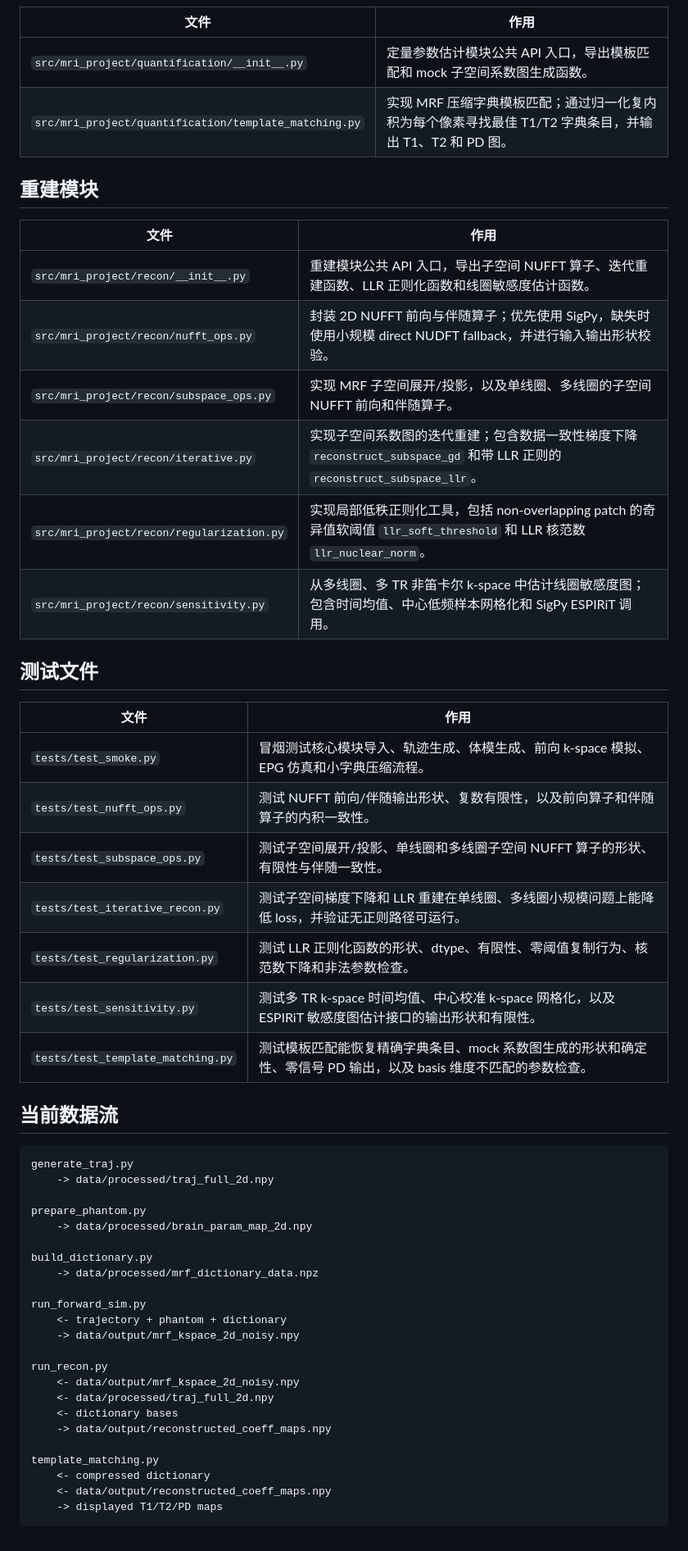
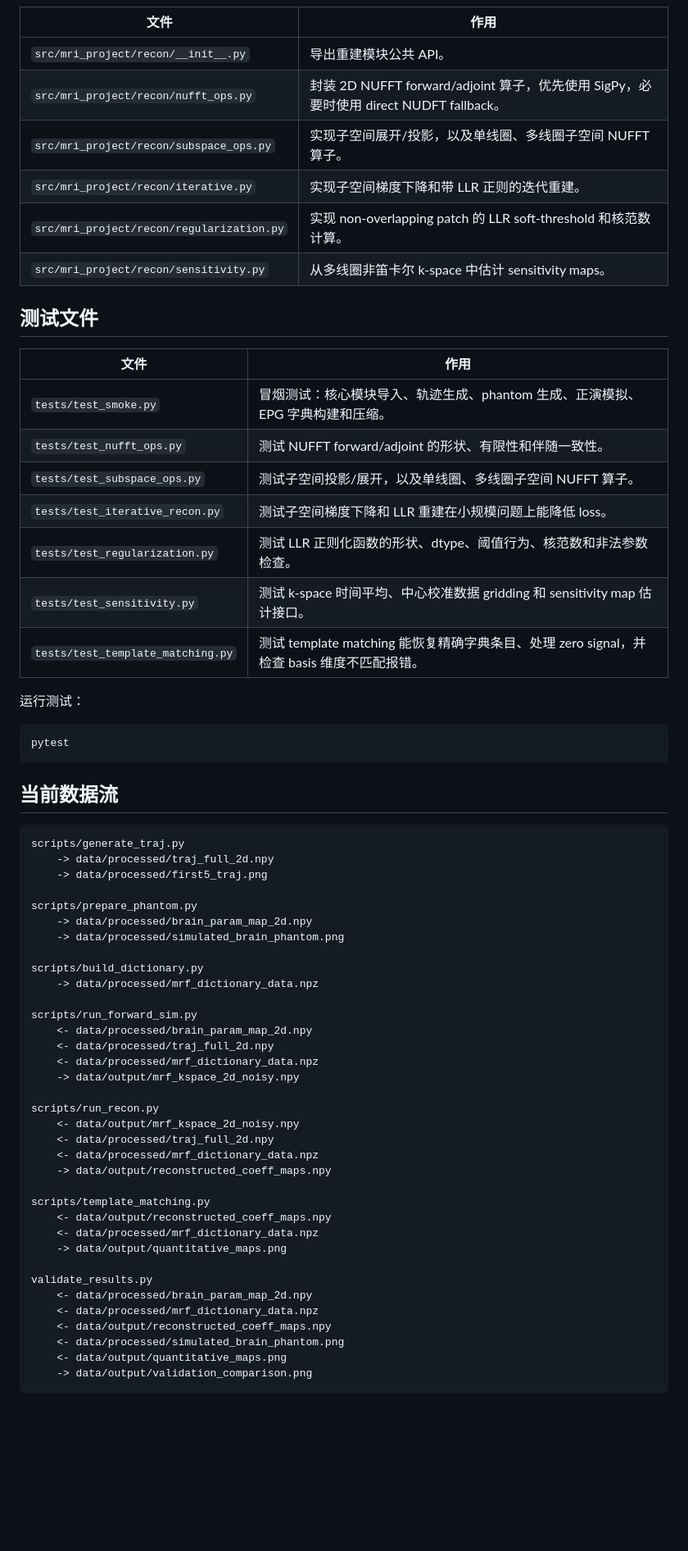
Before and after one commit to hxvoice/MRI-project-for-BME1309.01, a Markdown page: CODE_FILE_GUIDE.md, the part around one of its changes. Shown at 82% size. GitHub-like rendering; blank space fills up the shorter version.

````diff
--- a/CODE_FILE_GUIDE.md
+++ b/CODE_FILE_GUIDE.md
@@ -123,56 +186,67 @@ python scripts/template_matching.py
 
 | 文件 | 作用 |
 | --- | --- |
-| `src/mri_project/quantification/__init__.py` | 定量参数估计模块公共 API 入口，导出模板匹配和 mock 子空间系数图生成函数。 |
-| `src/mri_project/quantification/template_matching.py` | 实现 MRF 压缩字典模板匹配；通过归一化复内积为每个像素寻找最佳 T1/T2 字典条目，并输出 T1、T2 和 PD 图。 |
-
-## 重建模块
-
-| 文件 | 作用 |
-| --- | --- |
-| `src/mri_project/recon/__init__.py` | 重建模块公共 API 入口，导出子空间 NUFFT 算子、迭代重建函数、LLR 正则化函数和线圈敏感度估计函数。 |
-| `src/mri_project/recon/nufft_ops.py` | 封装 2D NUFFT 前向与伴随算子；优先使用 SigPy，缺失时使用小规模 direct NUDFT fallback，并进行输入输出形状校验。 |
-| `src/mri_project/recon/subspace_ops.py` | 实现 MRF 子空间展开/投影，以及单线圈、多线圈的子空间 NUFFT 前向和伴随算子。 |
-| `src/mri_project/recon/iterative.py` | 实现子空间系数图的迭代重建；包含数据一致性梯度下降 `reconstruct_subspace_gd` 和带 LLR 正则的 `reconstruct_subspace_llr`。 |
-| `src/mri_project/recon/regularization.py` | 实现局部低秩正则化工具，包括 non-overlapping patch 的奇异值软阈值 `llr_soft_threshold` 和 LLR 核范数 `llr_nuclear_norm`。 |
-| `src/mri_project/recon/sensitivity.py` | 从多线圈、多 TR 非笛卡尔 k-space 中估计线圈敏感度图；包含时间均值、中心低频样本网格化和 SigPy ESPIRiT 调用。 |
+| `src/mri_project/recon/__init__.py` | 导出重建模块公共 API。 |
+| `src/mri_project/recon/nufft_ops.py` | 封装 2D NUFFT forward/adjoint 算子，优先使用 SigPy，必要时使用 direct NUDFT fallback。 |
+| `src/mri_project/recon/subspace_ops.py` | 实现子空间展开/投影，以及单线圈、多线圈子空间 NUFFT 算子。 |
+| `src/mri_project/recon/iterative.py` | 实现子空间梯度下降和带 LLR 正则的迭代重建。 |
+| `src/mri_project/recon/regularization.py` | 实现 non-overlapping patch 的 LLR soft-threshold 和核范数计算。 |
+| `src/mri_project/recon/sensitivity.py` | 从多线圈非笛卡尔 k-space 中估计 sensitivity maps。 |
 
 ## 测试文件
 
 | 文件 | 作用 |
 | --- | --- |
-| `tests/test_smoke.py` | 冒烟测试核心模块导入、轨迹生成、体模生成、前向 k-space 模拟、EPG 仿真和小字典压缩流程。 |
-| `tests/test_nufft_ops.py` | 测试 NUFFT 前向/伴随输出形状、复数有限性，以及前向算子和伴随算子的内积一致性。 |
-| `tests/test_subspace_ops.py` | 测试子空间展开/投影、单线圈和多线圈子空间 NUFFT 算子的形状、有限性与伴随一致性。 |
-| `tests/test_iterative_recon.py` | 测试子空间梯度下降和 LLR 重建在单线圈、多线圈小规模问题上能降低 loss，并验证无正则路径可运行。 |
-| `tests/test_regularization.py` | 测试 LLR 正则化函数的形状、dtype、有限性、零阈值复制行为、核范数下降和非法参数检查。 |
-| `tests/test_sensitivity.py` | 测试多 TR k-space 时间均值、中心校准 k-space 网格化，以及 ESPIRiT 敏感度图估计接口的输出形状和有限性。 |
-| `tests/test_template_matching.py` | 测试模板匹配能恢复精确字典条目、mock 系数图生成的形状和确定性、零信号 PD 输出，以及 basis 维度不匹配的参数检查。 |
+| `tests/test_smoke.py` | 冒烟测试：核心模块导入、轨迹生成、phantom 生成、正演模拟、EPG 字典构建和压缩。 |
+| `tests/test_nufft_ops.py` | 测试 NUFFT forward/adjoint 的形状、有限性和伴随一致性。 |
+| `tests/test_subspace_ops.py` | 测试子空间投影/展开，以及单线圈、多线圈子空间 NUFFT 算子。 |
+| `tests/test_iterative_recon.py` | 测试子空间梯度下降和 LLR 重建在小规模问题上能降低 loss。 |
+| `tests/test_regularization.py` | 测试 LLR 正则化函数的形状、dtype、阈值行为、核范数和非法参数检查。 |
+| `tests/test_sensitivity.py` | 测试 k-space 时间平均、中心校准数据 gridding 和 sensitivity map 估计接口。 |
+| `tests/test_template_matching.py` | 测试 template matching 能恢复精确字典条目、处理 zero signal，并检查 basis 维度不匹配报错。 |
+
+运行测试：
+
+```bash
+pytest
+```
 
 ## 当前数据流
 
 ```text
-generate_traj.py
+scripts/generate_traj.py
     -> data/processed/traj_full_2d.npy
+    -> data/processed/first5_traj.png
 
-prepare_phantom.py
+scripts/prepare_phantom.py
     -> data/processed/brain_param_map_2d.npy
+    -> data/processed/simulated_brain_phantom.png
 
-build_dictionary.py
+scripts/build_dictionary.py
     -> data/processed/mrf_dictionary_data.npz
 
-run_forward_sim.py
-    <- trajectory + phantom + dictionary
+scripts/run_forward_sim.py
+    <- data/processed/brain_param_map_2d.npy
+    <- data/processed/traj_full_2d.npy
+    <- data/processed/mrf_dictionary_data.npz
     -> data/output/mrf_kspace_2d_noisy.npy
 
-run_recon.py
+scripts/run_recon.py
     <- data/output/mrf_kspace_2d_noisy.npy
     <- data/processed/traj_full_2d.npy
-    <- dictionary bases
+    <- data/processed/mrf_dictionary_data.npz
     -> data/output/reconstructed_coeff_maps.npy
 
-template_matching.py
-    <- compressed dictionary
+scripts/template_matching.py
     <- data/output/reconstructed_coeff_maps.npy
-    -> displayed T1/T2/PD maps
+    <- data/processed/mrf_dictionary_data.npz
+    -> data/output/quantitative_maps.png
+
+validate_results.py
+    <- data/processed/brain_param_map_2d.npy
+    <- data/processed/mrf_dictionary_data.npz
+    <- data/output/reconstructed_coeff_maps.npy
+    <- data/processed/simulated_brain_phantom.png
+    <- data/output/quantitative_maps.png
+    -> data/output/validation_comparison.png
 ```
````
Also changed, not shown: other parts of CODE_FILE_GUIDE.md (+104 -41 lines).
